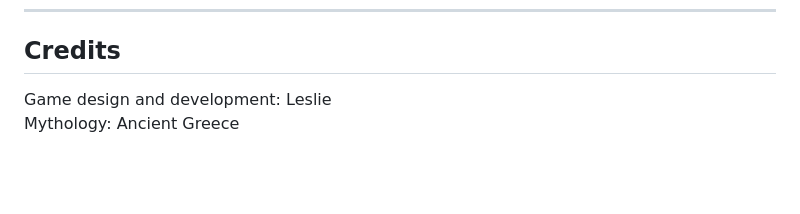
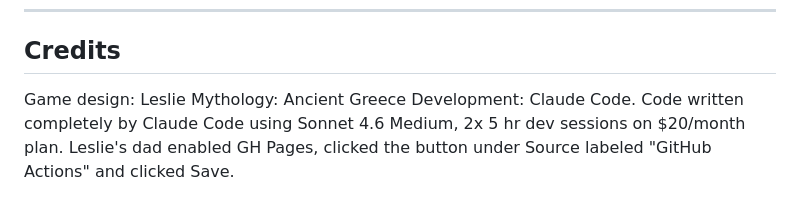
Before and after one commit to jwsy/labyrinth-leslie, a Markdown page: README.md, the part around the change. Rendered like a GitHub page; blank space fills up the shorter version.

Commit message:
Update README with improved credits and formatting
Clarified credits section and fixed formatting in the introduction.

```diff
--- a/README.md
+++ b/README.md
@@ -132,5 +132,6 @@ labyrinth-leslie/
 
 ## Credits
 
-Game design and development: Leslie
+Game design: Leslie
 Mythology: Ancient Greece
+Development: Claude Code. Code written completely by Claude Code using Sonnet 4.6 Medium, 2x 5 hr dev sessions on $20/month plan. Leslie's dad enabled GH Pages, clicked the button under Source labeled "GitHub Actions" and clicked Save.
```
